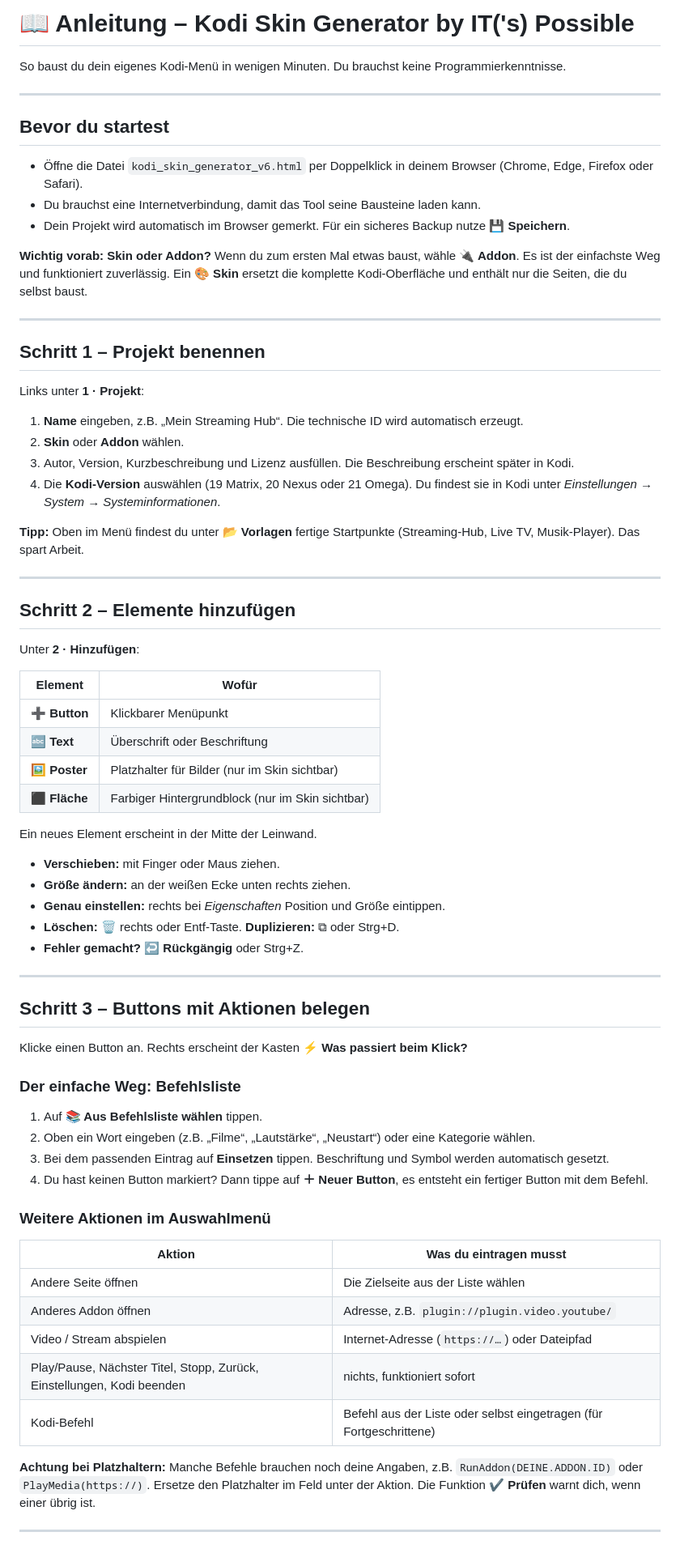
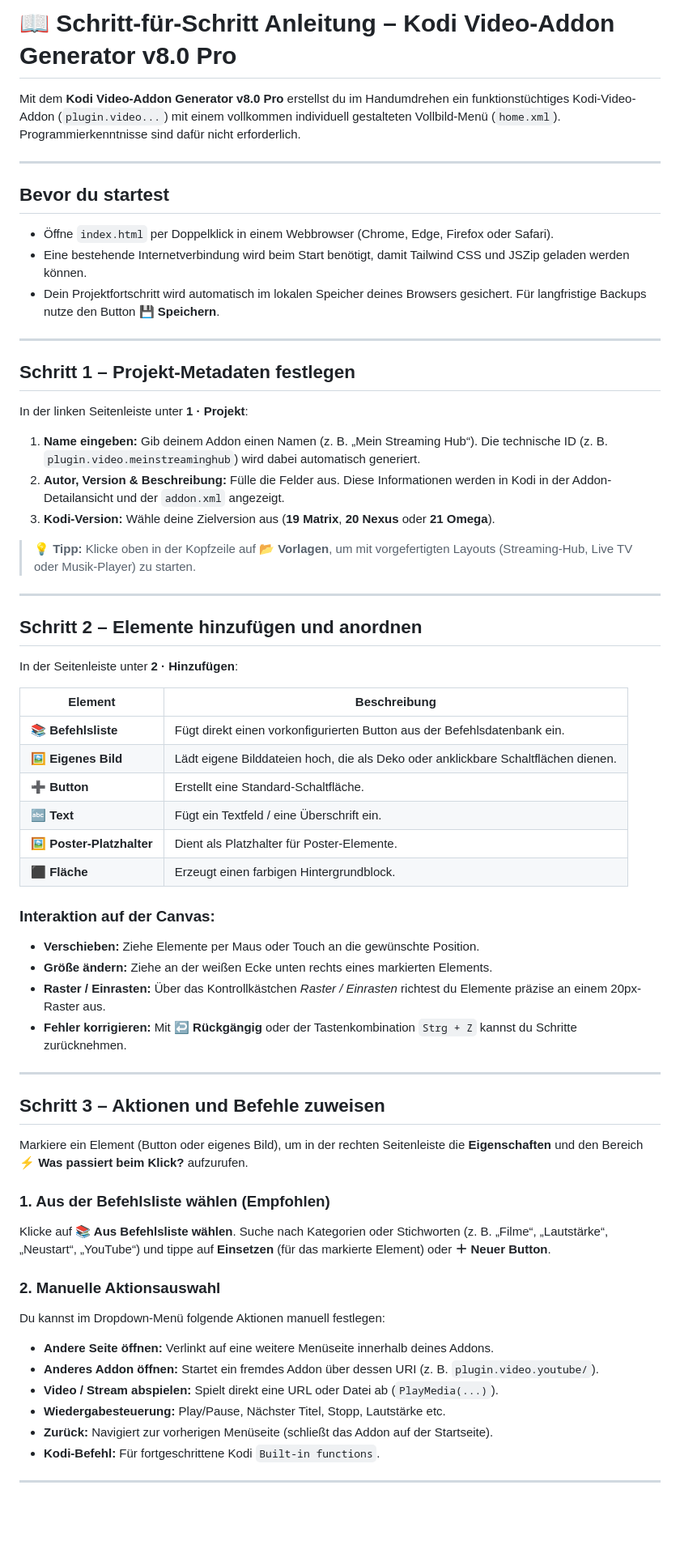
Before and after one commit to Chrisophy/KSG, a Markdown page: ANLEITUNG.md, the part around one of its changes. Shown at 81% size. Rendered like a GitHub page; blank space fills up the shorter version.

```diff
--- a/ANLEITUNG.md
+++ b/ANLEITUNG.md
@@ -1,76 +1,65 @@
-# 📖 Anleitung – Kodi Skin Generator by IT('s) Possible
+# 📖 Schritt-für-Schritt Anleitung – Kodi Video-Addon Generator v8.0 Pro
 
-So baust du dein eigenes Kodi-Menü in wenigen Minuten. Du brauchst keine Programmierkenntnisse.
+Mit dem **Kodi Video-Addon Generator v8.0 Pro** erstellst du im Handumdrehen ein funktionstüchtiges Kodi-Video-Addon (`plugin.video...`) mit einem vollkommen individuell gestalteten Vollbild-Menü (`home.xml`). Programmierkenntnisse sind dafür nicht erforderlich.
 
 ---
 
 ## Bevor du startest
 
-- Öffne die Datei `kodi_skin_generator_v6.html` per Doppelklick in deinem Browser (Chrome, Edge, Firefox oder Safari).
-- Du brauchst eine Internetverbindung, damit das Tool seine Bausteine laden kann.
-- Dein Projekt wird automatisch im Browser gemerkt. Für ein sicheres Backup nutze **💾 Speichern**.
-
-**Wichtig vorab: Skin oder Addon?**
-Wenn du zum ersten Mal etwas baust, wähle **🔌 Addon**. Es ist der einfachste Weg und funktioniert zuverlässig. Ein **🎨 Skin** ersetzt die komplette Kodi-Oberfläche und enthält nur die Seiten, die du selbst baust.
+- Öffne `index.html` per Doppelklick in einem Webbrowser (Chrome, Edge, Firefox oder Safari).
+- Eine bestehende Internetverbindung wird beim Start benötigt, damit Tailwind CSS und JSZip geladen werden können.
+- Dein Projektfortschritt wird automatisch im lokalen Speicher deines Browsers gesichert. Für langfristige Backups nutze den Button **💾 Speichern**.
 
 ---
 
-## Schritt 1 – Projekt benennen
+## Schritt 1 – Projekt-Metadaten festlegen
 
-Links unter **1 · Projekt**:
+In der linken Seitenleiste unter **1 · Projekt**:
 
-1. **Name** eingeben, z.B. „Mein Streaming Hub“. Die technische ID wird automatisch erzeugt.
-2. **Skin** oder **Addon** wählen.
-3. Autor, Version, Kurzbeschreibung und Lizenz ausfüllen. Die Beschreibung erscheint später in Kodi.
-4. Die **Kodi-Version** auswählen (19 Matrix, 20 Nexus oder 21 Omega). Du findest sie in Kodi unter *Einstellungen → System → Systeminformationen*.
+1. **Name eingeben:** Gib deinem Addon einen Namen (z. B. „Mein Streaming Hub“). Die technische ID (z. B. `plugin.video.meinstreaminghub`) wird dabei automatisch generiert.
+2. **Autor, Version & Beschreibung:** Fülle die Felder aus. Diese Informationen werden in Kodi in der Addon-Detailansicht und der `addon.xml` angezeigt.
+3. **Kodi-Version:** Wähle deine Zielversion aus (**19 Matrix**, **20 Nexus** oder **21 Omega**).
 
-**Tipp:** Oben im Menü findest du unter **📂 Vorlagen** fertige Startpunkte (Streaming-Hub, Live TV, Musik-Player). Das spart Arbeit.
+> 💡 **Tipp:** Klicke oben in der Kopfzeile auf **📂 Vorlagen**, um mit vorgefertigten Layouts (Streaming-Hub, Live TV oder Musik-Player) zu starten.
 
 ---
 
-## Schritt 2 – Elemente hinzufügen
+## Schritt 2 – Elemente hinzufügen und anordnen
 
-Unter **2 · Hinzufügen**:
+In der Seitenleiste unter **2 · Hinzufügen**:
 
-| Element | Wofür |
+| Element | Beschreibung |
 |---|---|
-| ➕ **Button** | Klickbarer Menüpunkt |
-| 🔤 **Text** | Überschrift oder Beschriftung |
-| 🖼 **Poster** | Platzhalter für Bilder (nur im Skin sichtbar) |
-| ⬛ **Fläche** | Farbiger Hintergrundblock (nur im Skin sichtbar) |
+| **📚 Befehlsliste** | Fügt direkt einen vorkonfigurierten Button aus der Befehlsdatenbank ein. |
+| **🖼 Eigenes Bild** | Lädt eigene Bilddateien hoch, die als Deko oder anklickbare Schaltflächen dienen. |
+| **➕ Button** | Erstellt eine Standard-Schaltfläche. |
+| **🔤 Text** | Fügt ein Textfeld / eine Überschrift ein. |
+| **🖼 Poster-Platzhalter** | Dient als Platzhalter für Poster-Elemente. |
+| **⬛ Fläche** | Erzeugt einen farbigen Hintergrundblock. |
 
-Ein neues Element erscheint in der Mitte der Leinwand.
-
-- **Verschieben:** mit Finger oder Maus ziehen.
-- **Größe ändern:** an der weißen Ecke unten rechts ziehen.
-- **Genau einstellen:** rechts bei *Eigenschaften* Position und Größe eintippen.
-- **Löschen:** 🗑 rechts oder Entf-Taste. **Duplizieren:** ⧉ oder Strg+D.
-- **Fehler gemacht?** **↩ Rückgängig** oder Strg+Z.
+### Interaktion auf der Canvas:
+- **Verschieben:** Ziehe Elemente per Maus oder Touch an die gewünschte Position.
+- **Größe ändern:** Ziehe an der weißen Ecke unten rechts eines markierten Elements.
+- **Raster / Einrasten:** Über das Kontrollkästchen *Raster / Einrasten* richtest du Elemente präzise an einem 20px-Raster aus.
+- **Fehler korrigieren:** Mit **↩ Rückgängig** oder der Tastenkombination `Strg + Z` kannst du Schritte zurücknehmen.
 
 ---
 
-## Schritt 3 – Buttons mit Aktionen belegen
+## Schritt 3 – Aktionen und Befehle zuweisen
 
-Klicke einen Button an. Rechts erscheint der Kasten **⚡ Was passiert beim Klick?**
+Markiere ein Element (Button oder eigenes Bild), um in der rechten Seitenleiste die **Eigenschaften** und den Bereich **⚡ Was passiert beim Klick?** aufzurufen.
 
-### Der einfache Weg: Befehlsliste
+### 1. Aus der Befehlsliste wählen (Empfohlen)
+Klicke auf **📚 Aus Befehlsliste wählen**. Suche nach Kategorien oder Stichworten (z. B. „Filme“, „Lautstärke“, „Neustart“, „YouTube“) und tippe auf **Einsetzen** (für das markierte Element) oder **＋ Neuer Button**.
 
-1. Auf **📚 Aus Befehlsliste wählen** tippen.
-2. Oben ein Wort eingeben (z.B. „Filme“, „Lautstärke“, „Neustart“) oder eine Kategorie wählen.
-3. Bei dem passenden Eintrag auf **Einsetzen** tippen. Beschriftung und Symbol werden automatisch gesetzt.
-4. Du hast keinen Button markiert? Dann tippe auf **＋ Neuer Button**, es entsteht ein fertiger Button mit dem Befehl.
-
-### Weitere Aktionen im Auswahlmenü
-
-| Aktion | Was du eintragen musst |
-|---|---|
-| Andere Seite öffnen | Die Zielseite aus der Liste wählen |
-| Anderes Addon öffnen | Adresse, z.B. `plugin://plugin.video.youtube/` |
-| Video / Stream abspielen | Internet-Adresse (`https://…`) oder Dateipfad |
-| Play/Pause, Nächster Titel, Stopp, Zurück, Einstellungen, Kodi beenden | nichts, funktioniert sofort |
-| Kodi-Befehl | Befehl aus der Liste oder selbst eingetragen (für Fortgeschrittene) |
-
-**Achtung bei Platzhaltern:** Manche Befehle brauchen noch deine Angaben, z.B. `RunAddon(DEINE.ADDON.ID)` oder `PlayMedia(https://)`. Ersetze den Platzhalter im Feld unter der Aktion. Die Funktion **✔ Prüfen** warnt dich, wenn einer übrig ist.
+### 2. Manuelle Aktionsauswahl
+Du kannst im Dropdown-Menü folgende Aktionen manuell festlegen:
+- **Andere Seite öffnen:** Verlinkt auf eine weitere Menüseite innerhalb deines Addons.
+- **Anderes Addon öffnen:** Startet ein fremdes Addon über dessen URI (z. B. `plugin.video.youtube/`).
+- **Video / Stream abspielen:** Spielt direkt eine URL oder Datei ab (`PlayMedia(...)`).
+- **Wiedergabesteuerung:** Play/Pause, Nächster Titel, Stopp, Lautstärke etc.
+- **Zurück:** Navigiert zur vorherigen Menüseite (schließt das Addon auf der Startseite).
+- **Kodi-Befehl:** Für fortgeschrittene Kodi `Built-in functions`.
 
 ---
 
```
Also changed, not shown: other parts of ANLEITUNG.md (+39 -80 lines), README.md (+48 -72 lines).
